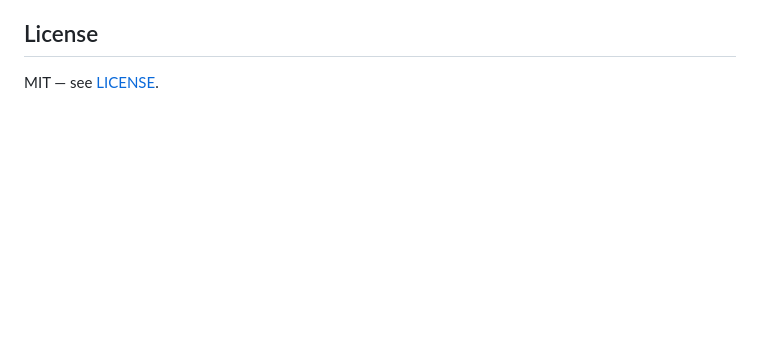
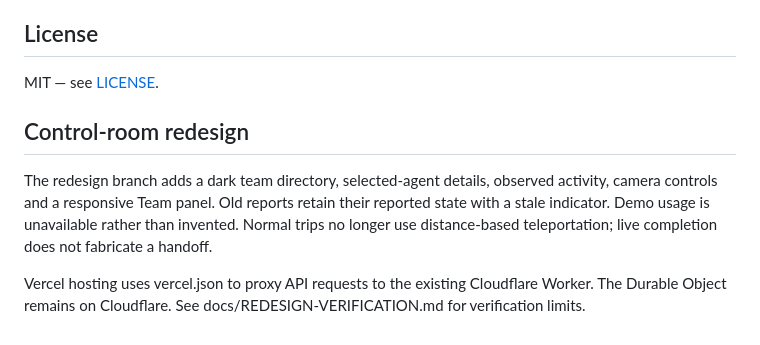
Before and after one commit to MRSHAKILS/bot-office, a Markdown page: README.md, the part around the change. Rendered like a GitHub page; blank space fills up the shorter version.

Commit message:
Document redesign behavior and verification limits

```diff
--- a/README.md
+++ b/README.md
@@ -111,3 +111,9 @@ Design brief: [VISUAL.md](VISUAL.md). Recent polish notes: [VISUAL_CHANGELOG.md]
 ## License
 
 MIT — see [LICENSE](LICENSE).
+
+## Control-room redesign
+
+The redesign branch adds a dark team directory, selected-agent details, observed activity, camera controls and a responsive Team panel. Old reports retain their reported state with a stale indicator. Demo usage is unavailable rather than invented. Normal trips no longer use distance-based teleportation; live completion does not fabricate a handoff.
+
+Vercel hosting uses vercel.json to proxy API requests to the existing Cloudflare Worker. The Durable Object remains on Cloudflare. See docs/REDESIGN-VERIFICATION.md for verification limits.
```
Also changed, not shown: docs/REDESIGN-VERIFICATION.md (added, +11 -0 lines).
